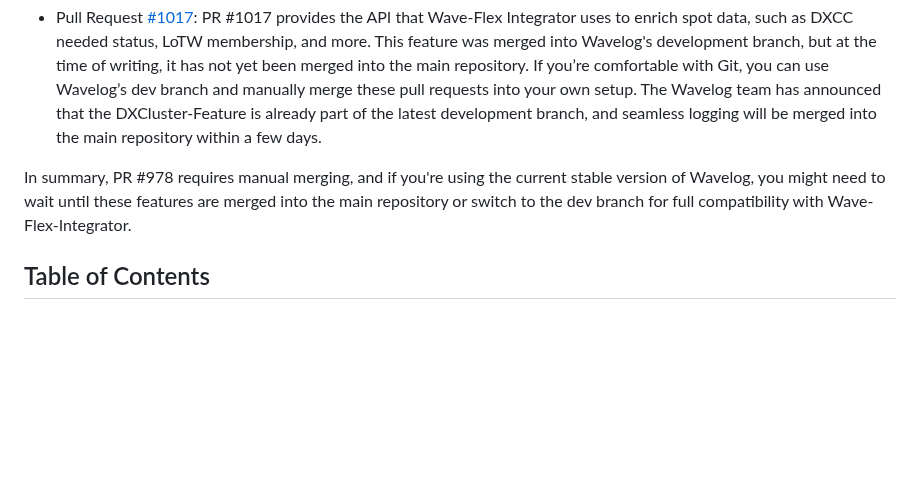
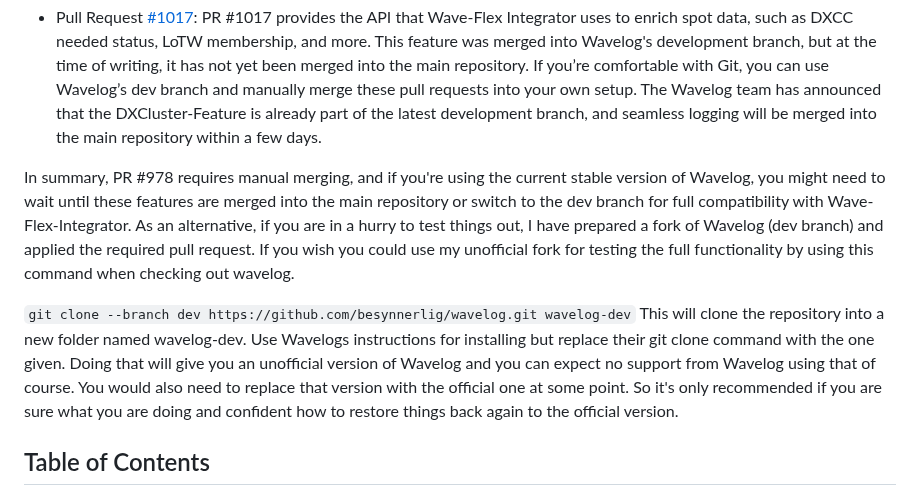
Before and after one commit to tnxqso/wave-flex-integrator, a Markdown page: README.md, the part around the change. Rendered like a GitHub page; blank space fills up the shorter version.

```diff
--- a/README.md
+++ b/README.md
@@ -24,6 +24,9 @@ To ensure proper functionality of the Wave-Flex Integrator, two key features dev
   The Wavelog team has announced that the DXCluster-Feature is already part of the latest development branch, and seamless logging will be merged into the main repository within a few days.
 
 In summary, PR #978 requires manual merging, and if you're using the current stable version of Wavelog, you might need to wait until these features are merged into the main repository or switch to the dev branch for full compatibility with Wave-Flex-Integrator.
+As an alternative, if you are in a hurry to test things out, I have prepared a fork of Wavelog (dev branch) and applied the required pull request. If you wish you could use my unofficial fork for testing the full functionality by using this command when checking out wavelog.
+
+`git clone --branch dev https://github.com/besynnerlig/wavelog.git wavelog-dev` This will clone the repository into a new folder named wavelog-dev. Use Wavelogs instructions for installing but replace their git clone command with the one given. Doing that will give you an unofficial version of Wavelog and you can expect no support from Wavelog using that of course. You would also need to replace that version with the official one at some point. So it's only recommended if you are sure what you are doing and confident how to restore things back again to the official version.
 
 ## Table of Contents
 
```
